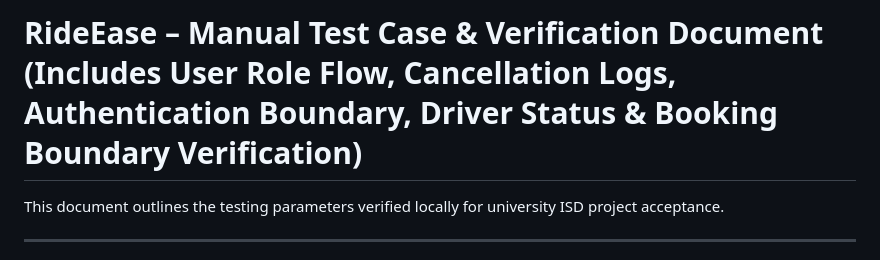
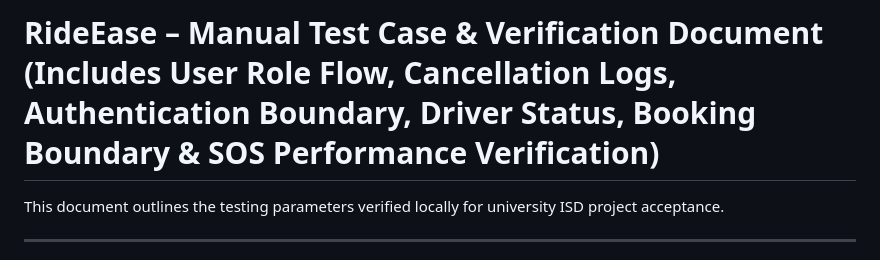
Before and after one commit to RideEase-Dev-Team/RideEase, a Markdown page: testing/test_cases.md, the part around the change. Drawn GitHub-style.

Commit message:
RSRSCBMS-77: Story - Run performance tests for SOS alerts and notifications

```diff
--- a/testing/test_cases.md
+++ b/testing/test_cases.md
@@ -1,4 +1,4 @@
-# RideEase – Manual Test Case & Verification Document (Includes User Role Flow, Cancellation Logs, Authentication Boundary, Driver Status & Booking Boundary Verification)
+# RideEase – Manual Test Case & Verification Document (Includes User Role Flow, Cancellation Logs, Authentication Boundary, Driver Status, Booking Boundary & SOS Performance Verification)
 
 This document outlines the testing parameters verified locally for university ISD project acceptance.
 
```
